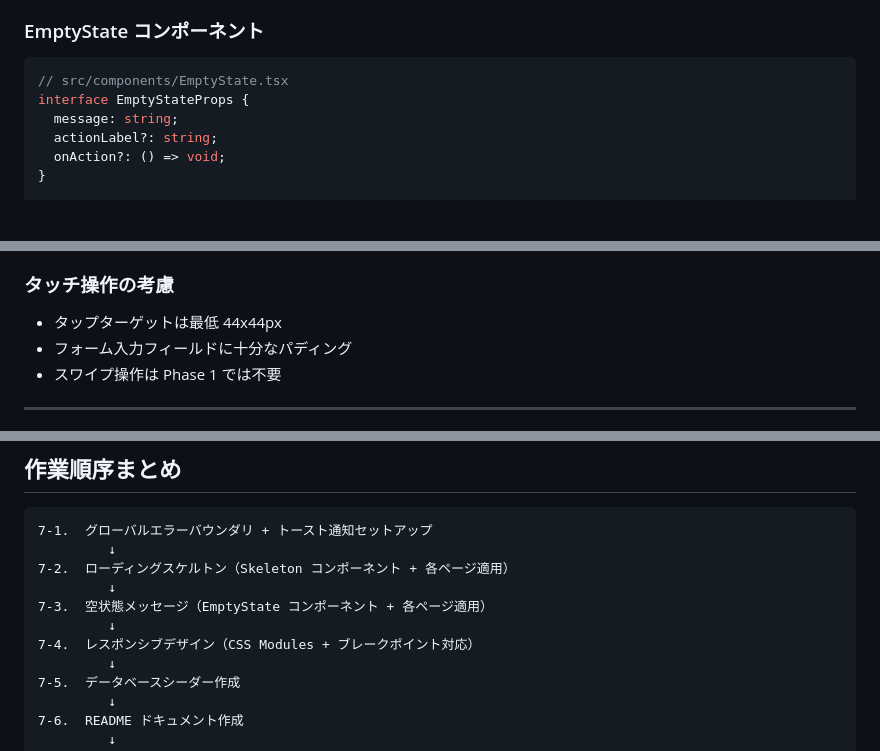
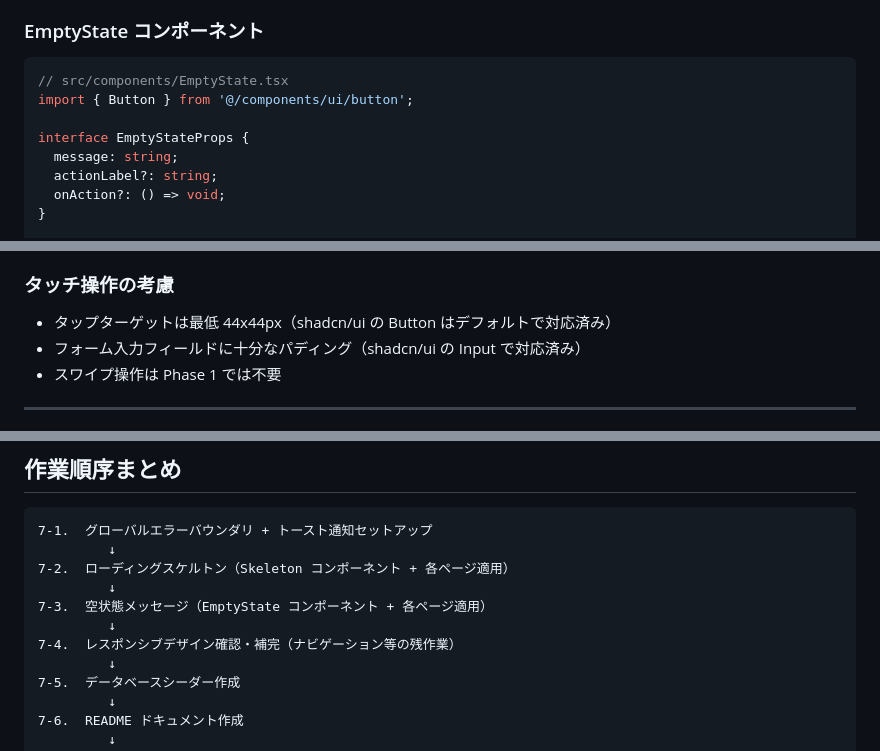
Before and after one commit to ryamate/picture-book-log-web-app, a Markdown page: docs/plans/step7-finishing.md, 3 parts joined by grey strips. Rendered like a GitHub page; blank space fills up the shorter version.

````diff
--- a/docs/plans/step7-finishing.md
+++ b/docs/plans/step7-finishing.md
@@ -245,6 +243,8 @@ if (isLoading) return <BookshelfSkeleton />;
 
 ```typescript
 // src/components/EmptyState.tsx
+import { Button } from '@/components/ui/button';
+
 interface EmptyStateProps {
   message: string;
   actionLabel?: string;
@@ -337,7 +325,7 @@ const EmptyState = ({ message, actionLabel, onAction }: EmptyStateProps) => (
 ### タッチ操作の考慮
 
-- タップターゲットは最低 44x44px
-- フォーム入力フィールドに十分なパディング
+- タップターゲットは最低 44x44px（shadcn/ui の Button はデフォルトで対応済み）
+- フォーム入力フィールドに十分なパディング（shadcn/ui の Input で対応済み）
 - スワイプ操作は Phase 1 では不要
 
 ---
@@ -595,7 +583,7 @@ Chrome DevTools でモバイル表示 → 各ページのレイアウト確認
          ↓
 7-3.  空状態メッセージ（EmptyState コンポーネント + 各ページ適用）
          ↓
-7-4.  レスポンシブデザイン（CSS Modules + ブレークポイント対応）
+7-4.  レスポンシブデザイン確認・補完（ナビゲーション等の残作業）
          ↓
 7-5.  データベースシーダー作成
          ↓
````
Also changed, not shown: other parts of docs/plans/step7-finishing.md (+85 -98 lines).
